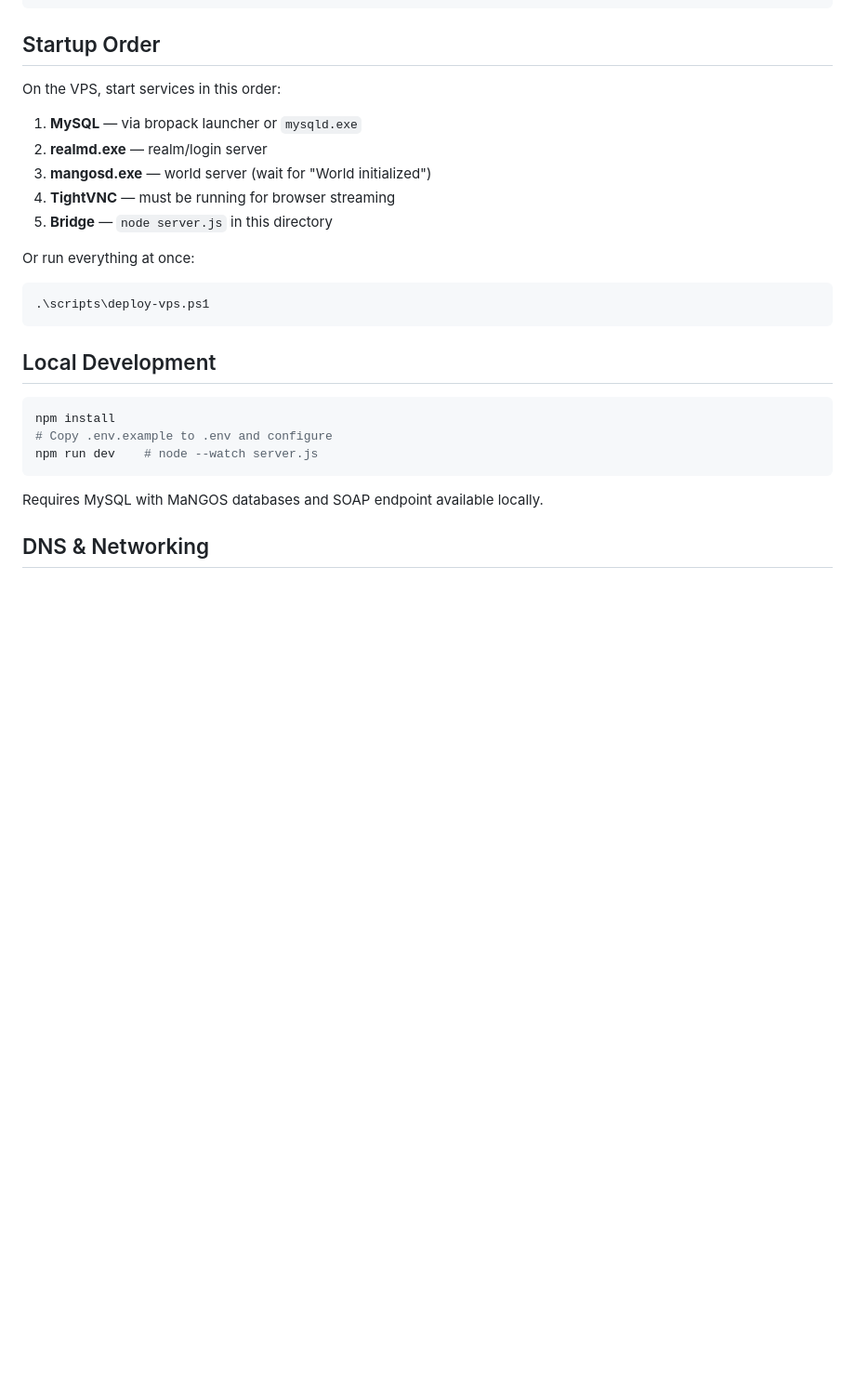
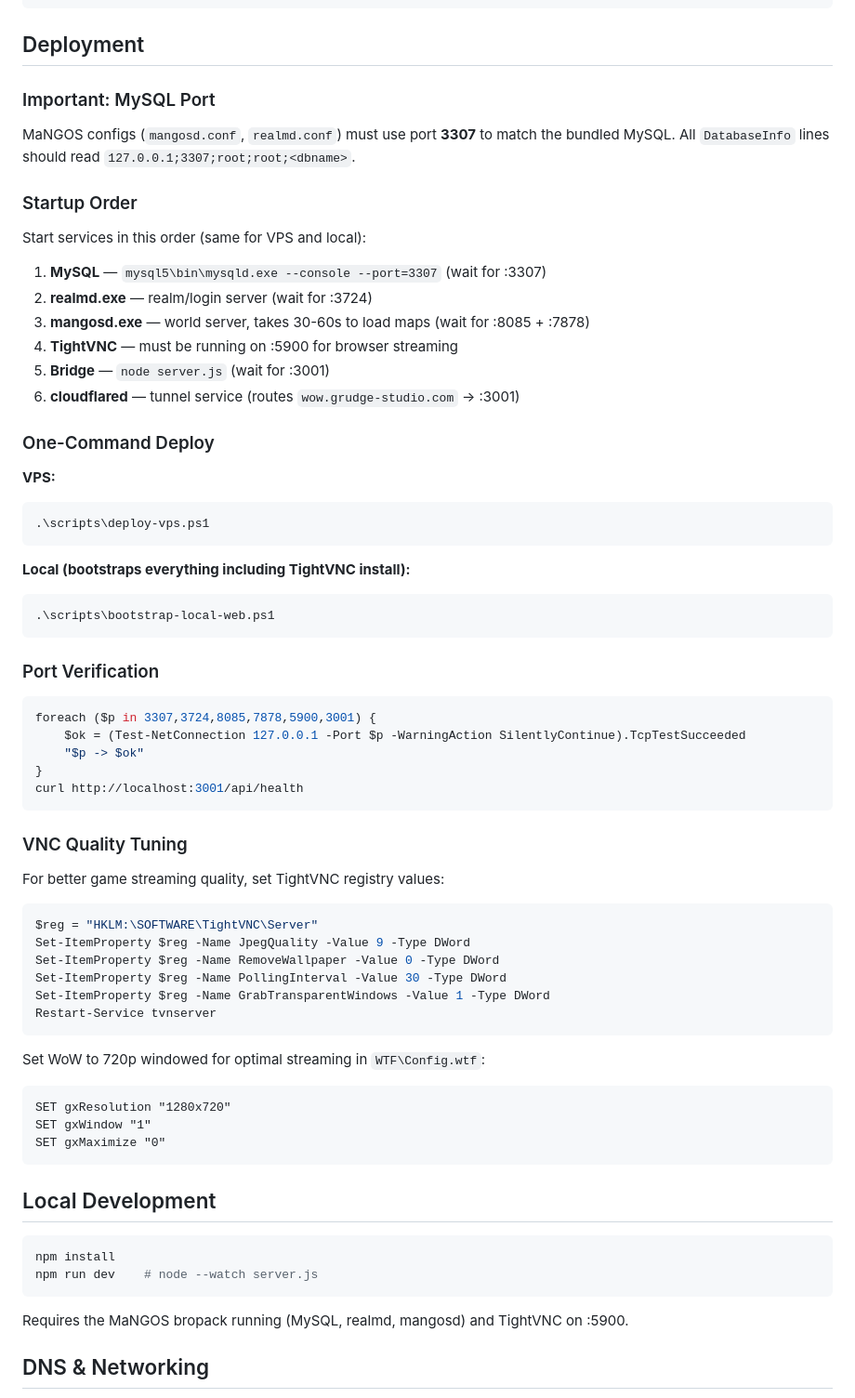
Before and after one commit to MolochDaGod/grudge-arena-bridge, a Markdown page: README.md, the part around one of its changes. Shown at 93% size. Rendered like a GitHub page; blank space fills up the shorter version.

Commit message:
docs: verified systems, deployment steps, VNC quality tuning, port 3307 fix
- Updated Verified Systems table with actual smoke test results (all 10 passing)
- Added Deployment section: MySQL port 3307 note, startup order, one-command deploy
- Added VNC quality tuning guide (TightVNC registry + WoW 720p config)
- Added port verification snippet
- Updated SMOKE-TEST.md with 2026-05-06 results

Co-Authored-By: Oz <oz-agent@warp.dev>

````diff
--- a/README.md
+++ b/README.md
@@ -110,30 +114,69 @@ grudge-arena-bridge/
 └── package.json
 ```
 
-## Startup Order
+## Deployment
 
-On the VPS, start services in this order:
+### Important: MySQL Port
+MaNGOS configs (`mangosd.conf`, `realmd.conf`) must use port **3307** to match the bundled MySQL.
+All `DatabaseInfo` lines should read `127.0.0.1;3307;root;root;<dbname>`.
 
-1. **MySQL** — via bropack launcher or `mysqld.exe`
-2. **realmd.exe** — realm/login server
-3. **mangosd.exe** — world server (wait for "World initialized")
-4. **TightVNC** — must be running for browser streaming
-5. **Bridge** — `node server.js` in this directory
+### Startup Order
+Start services in this order (same for VPS and local):
 
-Or run everything at once:
+1. **MySQL** — `mysql5\bin\mysqld.exe --console --port=3307` (wait for :3307)
+2. **realmd.exe** — realm/login server (wait for :3724)
+3. **mangosd.exe** — world server, takes 30-60s to load maps (wait for :8085 + :7878)
+4. **TightVNC** — must be running on :5900 for browser streaming
+5. **Bridge** — `node server.js` (wait for :3001)
+6. **cloudflared** — tunnel service (routes `wow.grudge-studio.com` → :3001)
+
+### One-Command Deploy
+
+**VPS:**
 ```powershell
 .\scripts\deploy-vps.ps1
+```
+
+**Local (bootstraps everything including TightVNC install):**
+```powershell
+.\scripts\bootstrap-local-web.ps1
+```
+
+### Port Verification
+```powershell
+foreach ($p in 3307,3724,8085,7878,5900,3001) {
+    $ok = (Test-NetConnection 127.0.0.1 -Port $p -WarningAction SilentlyContinue).TcpTestSucceeded
+    "$p -> $ok"
+}
+curl http://localhost:3001/api/health
+```
+
+### VNC Quality Tuning
+For better game streaming quality, set TightVNC registry values:
+```powershell
+$reg = "HKLM:\SOFTWARE\TightVNC\Server"
+Set-ItemProperty $reg -Name JpegQuality -Value 9 -Type DWord
+Set-ItemProperty $reg -Name RemoveWallpaper -Value 0 -Type DWord
+Set-ItemProperty $reg -Name PollingInterval -Value 30 -Type DWord
+Set-ItemProperty $reg -Name GrabTransparentWindows -Value 1 -Type DWord
+Restart-Service tvnserver
+```
+
+Set WoW to 720p windowed for optimal streaming in `WTF\Config.wtf`:
+```
+SET gxResolution "1280x720"
+SET gxWindow "1"
+SET gxMaximize "0"
 ```
 
 ## Local Development
 
 ```bash
 npm install
-# Copy .env.example to .env and configure
 npm run dev    # node --watch server.js
 ```
 
-Requires MySQL with MaNGOS databases and SOAP endpoint available locally.
+Requires the MaNGOS bropack running (MySQL, realmd, mangosd) and TightVNC on :5900.
 
 ## DNS & Networking
 
````
Also changed, not shown: other parts of README.md (+16 -12 lines).
